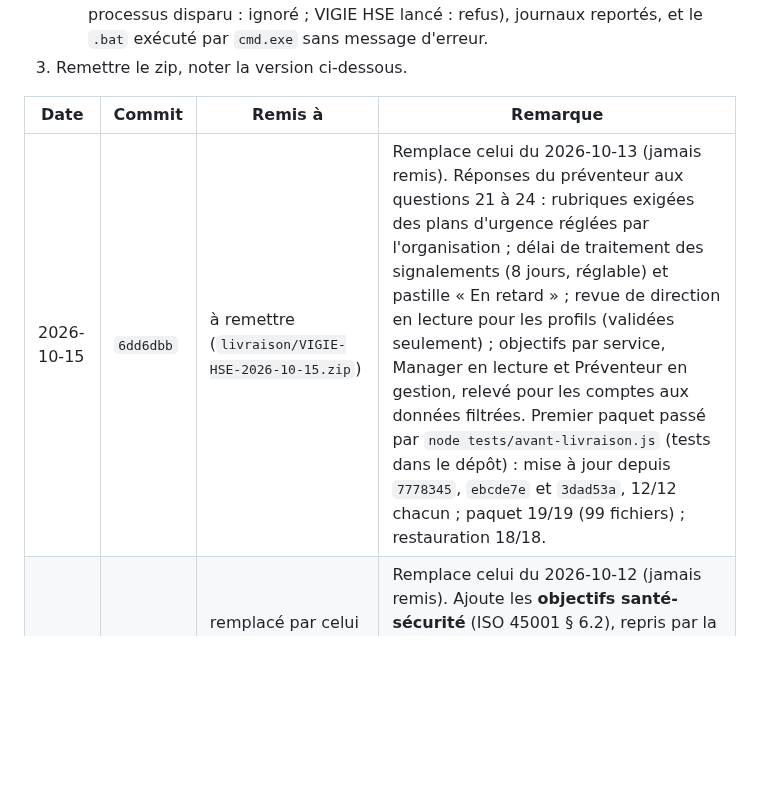
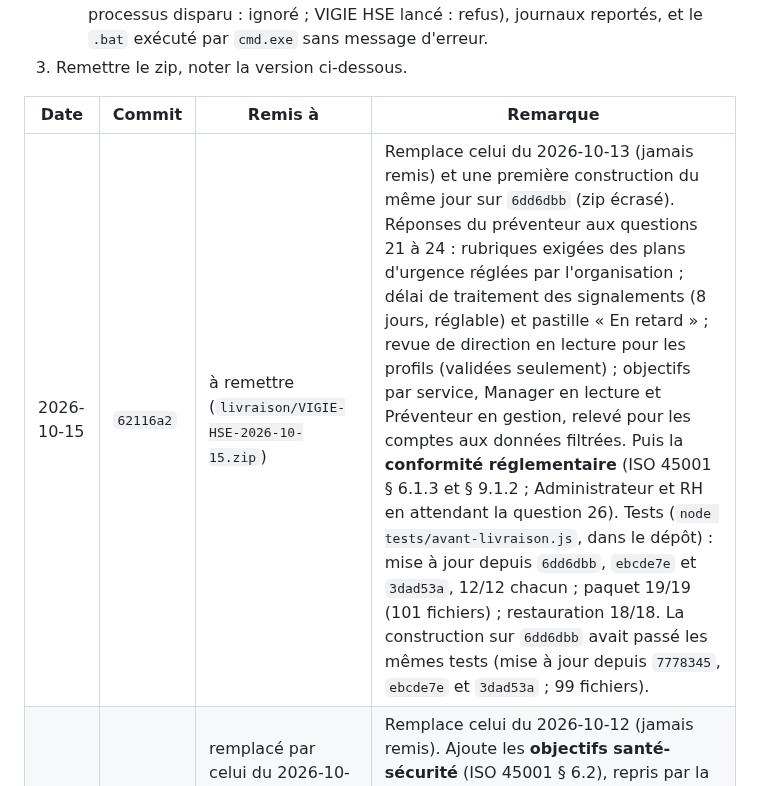
Before and after one commit to Layinolias/Vigie-hse, a Markdown page: Documentation/LIVRAISON-POSTE.md, the part around the change. Drawn GitHub-style; blank space fills up the shorter version.

```diff
--- a/Documentation/LIVRAISON-POSTE.md
+++ b/Documentation/LIVRAISON-POSTE.md
@@ -45,7 +45,7 @@ Prérequis chez lui : **Node.js 22.5 ou plus récent** (version « LTS » de nod
 
 | Date | Commit | Remis à | Remarque |
 |---|---|---|---|
-| 2026-10-15 | `6dd6dbb` | à remettre (`livraison/VIGIE-HSE-2026-10-15.zip`) | Remplace celui du 2026-10-13 (jamais remis). Réponses du préventeur aux questions 21 à 24 : rubriques exigées des plans d'urgence réglées par l'organisation ; délai de traitement des signalements (8 jours, réglable) et pastille « En retard » ; revue de direction en lecture pour les profils (validées seulement) ; objectifs par service, Manager en lecture et Préventeur en gestion, relevé pour les comptes aux données filtrées. Premier paquet passé par `node tests/avant-livraison.js` (tests dans le dépôt) : mise à jour depuis `7778345`, `ebcde7e` et `3dad53a`, 12/12 chacun ; paquet 19/19 (99 fichiers) ; restauration 18/18. |
+| 2026-10-15 | `62116a2` | à remettre (`livraison/VIGIE-HSE-2026-10-15.zip`) | Remplace celui du 2026-10-13 (jamais remis) et une première construction du même jour sur `6dd6dbb` (zip écrasé). Réponses du préventeur aux questions 21 à 24 : rubriques exigées des plans d'urgence réglées par l'organisation ; délai de traitement des signalements (8 jours, réglable) et pastille « En retard » ; revue de direction en lecture pour les profils (validées seulement) ; objectifs par service, Manager en lecture et Préventeur en gestion, relevé pour les comptes aux données filtrées. Puis la **conformité réglementaire** (ISO 45001 § 6.1.3 et § 9.1.2 ; Administrateur et RH en attendant la question 26). Tests (`node tests/avant-livraison.js`, dans le dépôt) : mise à jour depuis `6dd6dbb`, `ebcde7e` et `3dad53a`, 12/12 chacun ; paquet 19/19 (101 fichiers) ; restauration 18/18. La construction sur `6dd6dbb` avait passé les mêmes tests (mise à jour depuis `7778345`, `ebcde7e` et `3dad53a` ; 99 fichiers). |
 | 2026-10-13 | `7778345` | remplacé par celui du 2026-10-15 (`livraison/VIGIE-HSE-2026-10-13.zip`) | Remplace celui du 2026-10-12 (jamais remis). Ajoute les **objectifs santé-sécurité** (ISO 45001 § 6.2), repris par la revue de direction. Mise à jour depuis `3dad53a` (paquet du 2026-10-06) et depuis `a9d5b66` (paquet remis le 2026-09-29) : 8/8 chacun ; test-paquet 17/17 (99 fichiers) ; restauration 22/22. |
 | 2026-10-12 | `a54c406` | remplacé par celui du 2026-10-13 (`livraison/VIGIE-HSE-2026-10-12.zip`) | Remplace celui du 2026-10-07 (jamais remis) et une première construction du même jour sur `b1e81aa`. Réponses du préventeur aux questions 19 et 20 : plans d'urgence revus plan par plan, rubriques obligatoires signalées, lecture par tous ; module Signalements (presque-accidents, photos), pyramide de Bird et objectif de remontée ; **revue de direction** (ISO 45001 § 9.3). Mise à jour depuis `3dad53a` (paquet du 2026-10-06 ; 8/8 au second passage, le premier ayant buté sur le port local du harnais) et depuis `a9d5b66` (paquet remis le 2026-09-29) : 8/8 chacun ; test-paquet 17/17 (97 fichiers) ; restauration 22/22. |
 | 2026-10-07 | `ebcde7e` | à remettre (`livraison/VIGIE-HSE-2026-10-07.zip`) | Remplace celui du 2026-10-06 (jamais remis). Périmètre greffé en mode navigateur (un compte limité n'efface plus les autres services), vérification de l'efficacité des actions, kit de reprise régénéré. Mise à jour depuis `3dad53a` (paquet du 2026-10-06) et depuis `a9d5b66` (paquet remis le 2026-09-29) : 8/8 chacun ; test-paquet 17/17 (93 fichiers) ; restauration 22/22. |
```
Also changed, not shown: Documentation/POINT-DE-REPRISE.md (+2 -2 lines).
